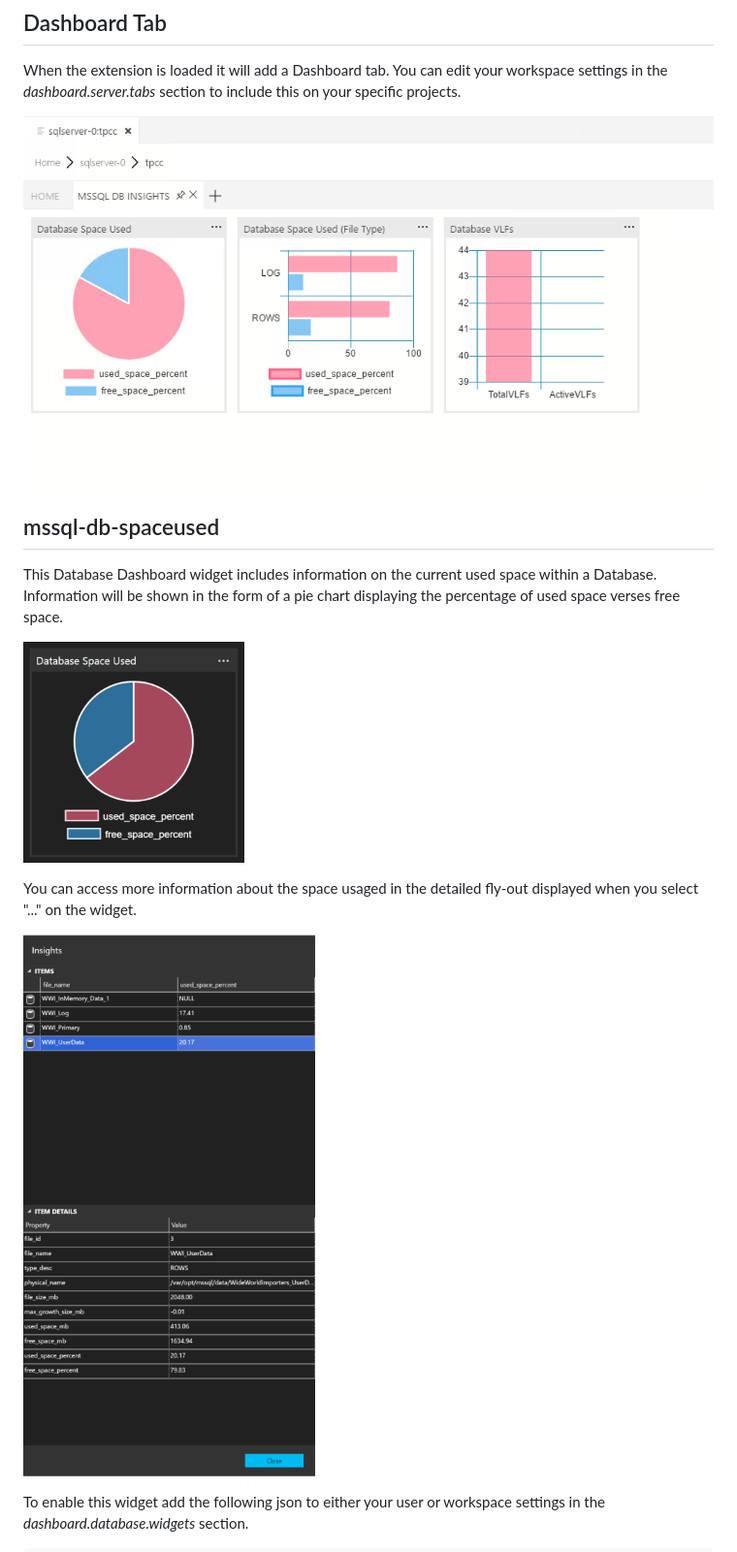
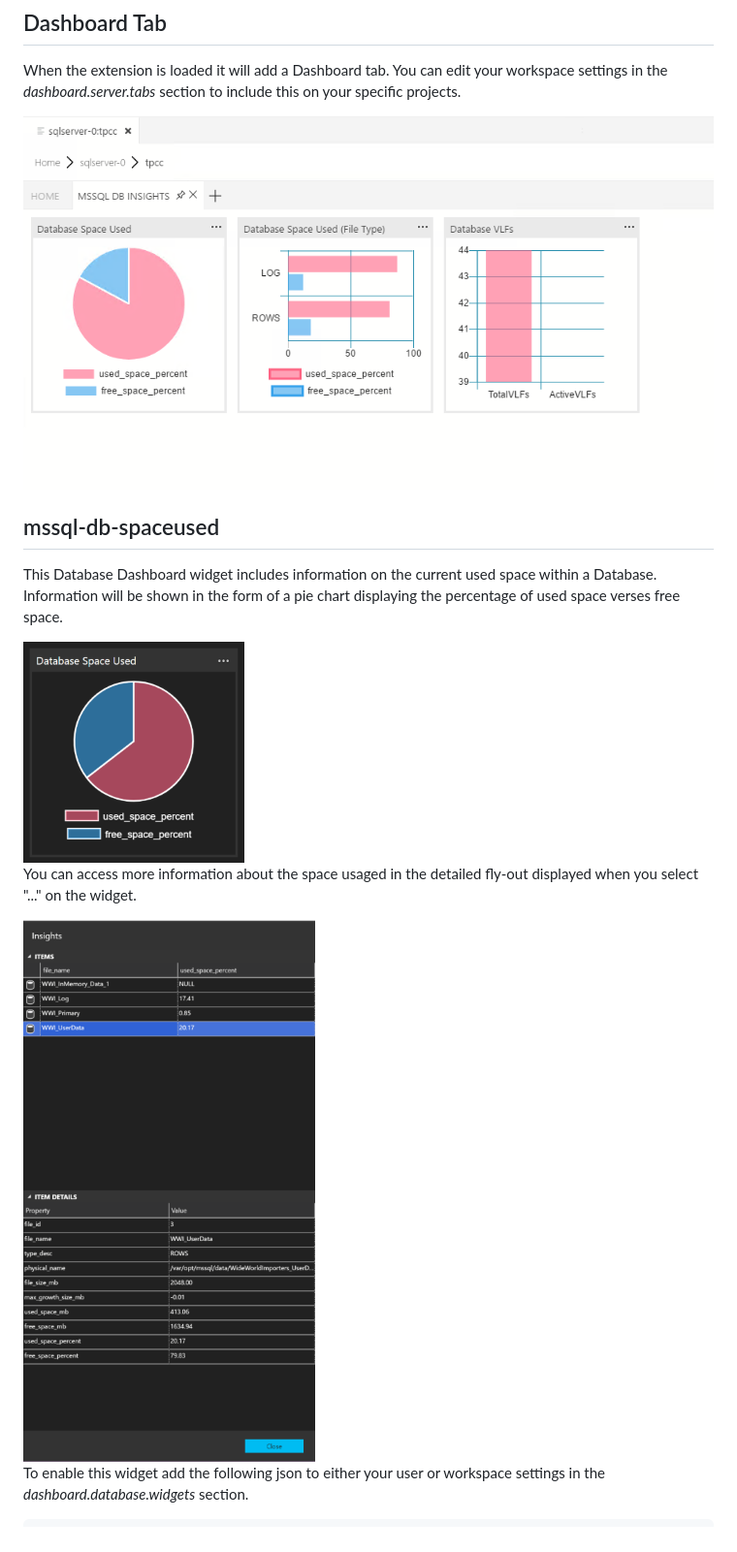
Before and after one commit to Matticusau/sqlops-mssql-db-insights, a Markdown page: src/README.md, the part around the change printed below. Shown: that part at 97% size. Drawn GitHub-style.

```diff
--- a/src/README.md
+++ b/src/README.md
@@ -28,17 +28,17 @@ If you find any issues using these widgets on these supported SQL Server version
 
 When the extension is loaded it will add a Dashboard tab. You can edit your workspace settings in the *dashboard.server.tabs* section to include this on your specific projects.
 
-![mssql-db-insights-tab.png](images/mssql-db-insights-tab.png)
+<img src="https://raw.githubusercontent.com/Matticusau/sqlops-mssql-db-insights/master/src/images/mssql-db-insights-tab.png" alt="mssql-db-insights-tab.png" style="width:800px;" />
 
 ## mssql-db-spaceused
 
 This Database Dashboard widget includes information on the current used space within a Database. Information will be shown in the form of a pie chart displaying the percentage of used space verses free space.
 
-![mssql-db-spaceused.png](images/mssql-db-spaceused.png)
+<img src="https://raw.githubusercontent.com/Matticusau/sqlops-mssql-db-insights/master/src/images/mssql-db-spaceused.png" alt="mssql-db-spaceused.png" />
 
 You can access more information about the space usaged in the detailed fly-out displayed when you select "..." on the widget.
 
-![mssql-db-spaceused-details.png](images/mssql-db-spaceused-details.png)
+<img src="https://raw.githubusercontent.com/Matticusau/sqlops-mssql-db-insights/master/src/images/mssql-db-spaceused-details.png" alt="mssql-db-spaceused-details.png" />
 
 To enable this widget add the following json to either your user or workspace settings in the *dashboard.database.widgets* section.
 
```
Also changed, not shown: other parts of src/README.md (+5 -5 lines), src/images/mssql-db-vlfs-details.png (added).
